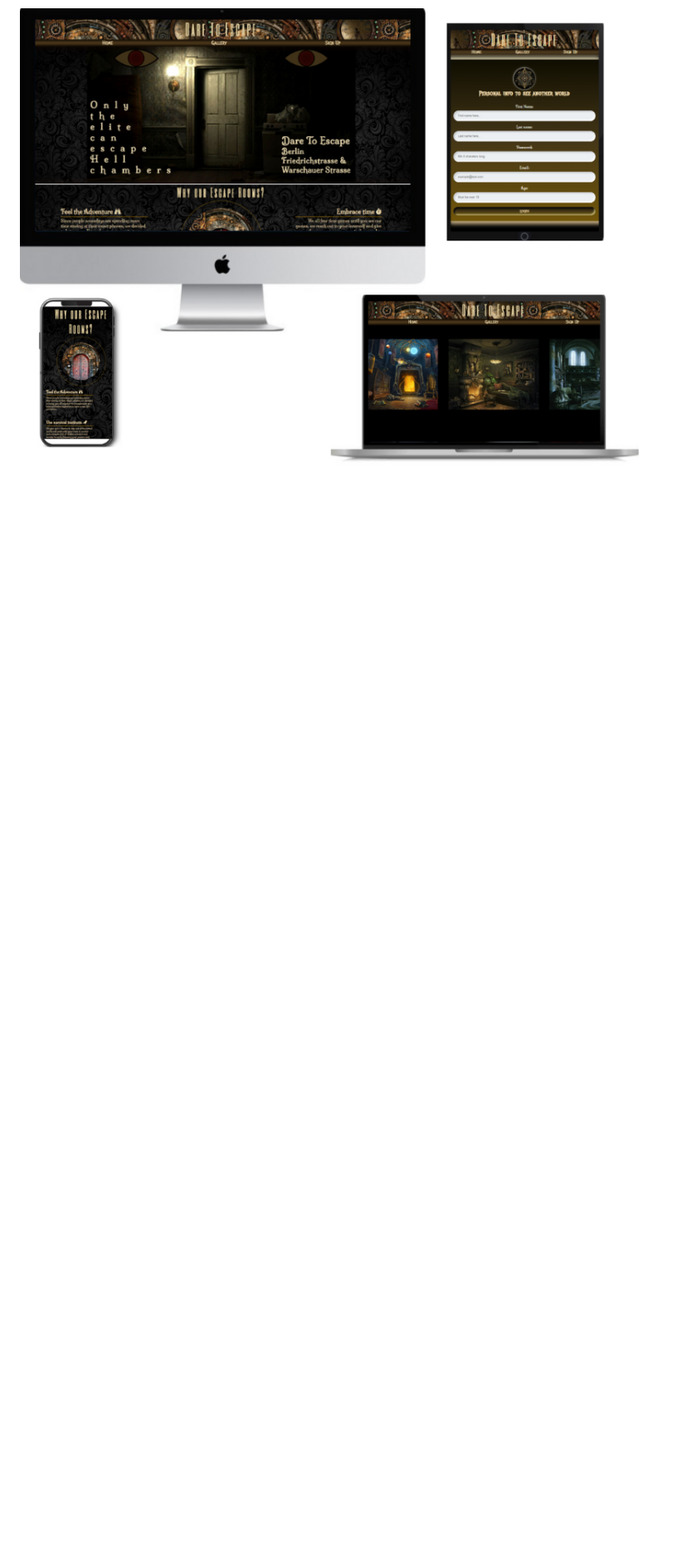
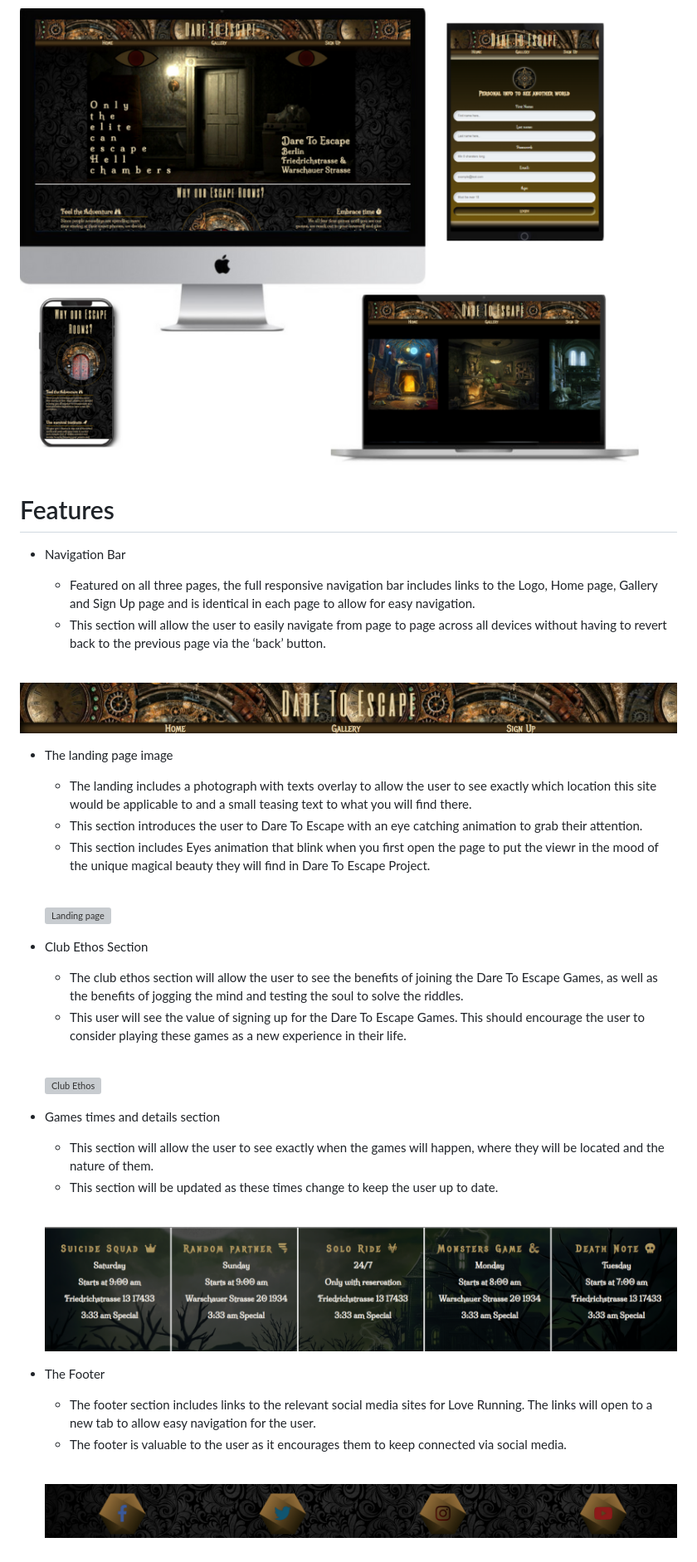
Before and after one commit to saifhosari/first-project-DareToEscape, a Markdown page: README.md, the part around the change. Shown: that part at 83% size. Rendered like a GitHub page; pictures changed too: assests/images/Games times and details.png (added), assests/images/Navigation-bar.png (added), assests/images/the-footer.png (added); blank space fills up the shorter version; grey boxes are pictures that could not be loaded.

Commit message:
Add README to the page features and overview images for responsivness

```diff
--- a/README.md
+++ b/README.md
@@ -6,3 +6,46 @@ This site will be targeted toward ages over 18 who are lookig for a new experien
 ONLY THE ELITE CAN ESCAPE HELL CHAMBERS!
 
 ![dare-to-escape-mockup](/assests/images/dare-to-escape-mockup.png)
+
+# Features
+
+* Navigation Bar
+
+   -  Featured on all three pages, the full responsive navigation bar includes links to the Logo, Home page, Gallery and Sign Up page and is identical in each page to allow for easy navigation.
+   - This section will allow the user to easily navigate from page to page across all devices without having to revert back to the previous page via the ‘back’ button.
+<br/> <br/>
+
+![Navigation bar](/assests/images/Navigation-bar.png)
+
+* The landing page image
+
+  - The landing includes a photograph with texts overlay to allow the user to see exactly which location this site would be applicable to and a small teasing text to what you will find there.
+  - This section introduces the user to Dare To Escape with an eye catching animation to grab their attention.
+  - This section includes Eyes animation that blink when you first open the page to put the viewr in the mood of the unique magical beauty they will find in Dare To Escape Project.
+<br/> <br/>
+
+  ![Landing page](/assests/images/landing-page.png)
+
+* Club Ethos Section
+
+  - The club ethos section will allow the user to see the benefits of joining the Dare To Escape Games, as well as the benefits of jogging the mind and testing the soul to solve the riddles.
+  - This user will see the value of signing up for the Dare To Escape Games. This should encourage the user to consider playing these games as a new experience in their life.
+<br/> <br/>
+
+  ![Club Ethos](/assests/images/Club%20Ethos.png)
+
+* Games times and details section
+
+  - This section will allow the user to see exactly when the games will happen, where they will be located and the nature of them.
+  - This section will be updated as these times change to keep the user up to date.
+  <br/> <br/>
+
+  ![Games times and details](/assests/images/Games%20times%20and%20details.png)
+
+* The Footer
+
+  - The footer section includes links to the relevant social media sites for Love Running. The links will open to a new tab to allow easy navigation for the user.
+  - The footer is valuable to the user as it encourages them to keep connected via social media.
+    <br/> <br/>
+
+  ![The Footer](/assests/images/the-footer.png)
```
Also changed, not shown: 2 other files.
